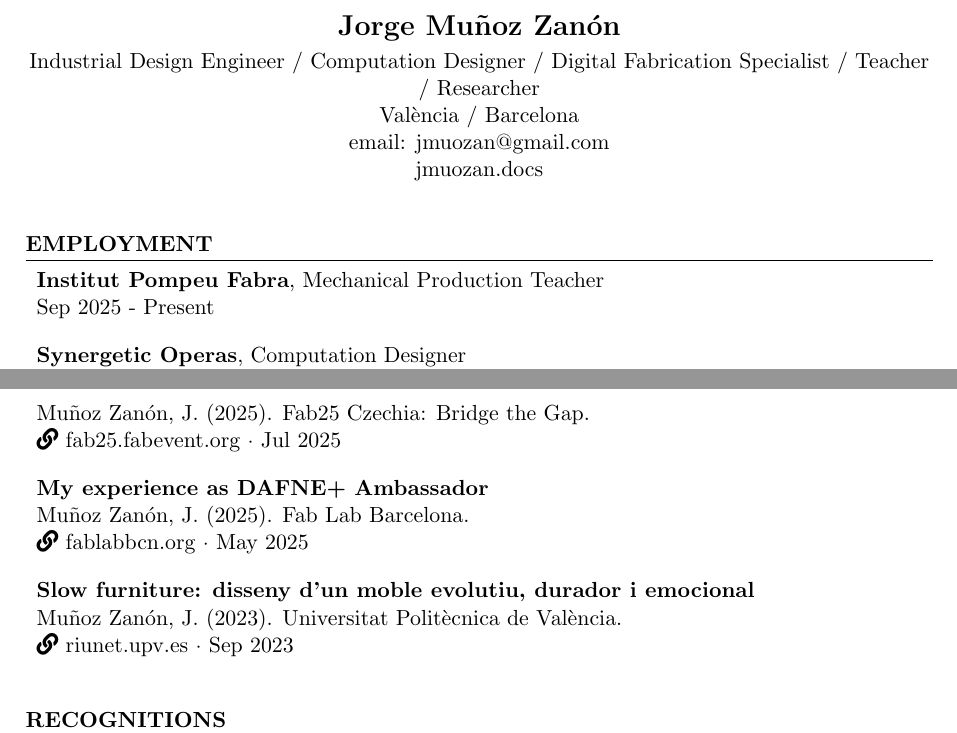
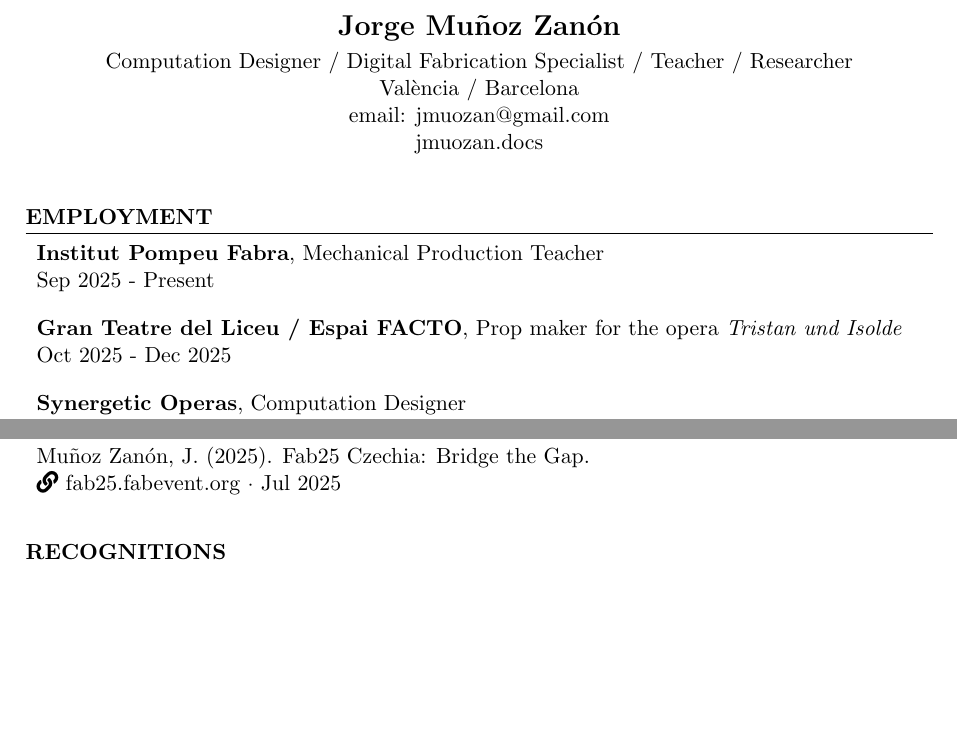
Before and after one commit to jmuozan/docs, a LaTeX CV (about/cv.tex): two parts of pages 1 and 2 of 3, joined at a grey line, cut so that both start at the same text, the shorter picture padded with empty space. Compiled offline with pdfLaTeX.

Commit message:
cv changes tristan und isolde stuff

```diff
--- a/about/cv.tex
+++ b/about/cv.tex
@@ -26,7 +26,7 @@
 \begin{center}
 \textbf{\Large Jorge Muñoz Zanón}\\
 \vspace{0.1cm}
-Industrial Design Engineer / Computation Designer / Digital Fabrication Specialist / Teacher / Researcher\\
+Computation Designer / Digital Fabrication Specialist / Teacher / Researcher\\
 València / Barcelona\\
 email: jmuozan@gmail.com\\
 \href{https://jmuozan.github.io/docs/}{jmuozan.docs}
@@ -42,6 +42,8 @@
     \item \textbf{Institut Pompeu Fabra}, Mechanical Production Teacher\\
     Sep 2025 - Present
 
+    \item \textbf{Gran Teatre del Liceu / Espai FACTO}, Prop maker for the opera \textit{Tristan und Isolde}\\
+    Oct 2025 - Dec 2025
 
     \item \textbf{Synergetic Operas}, Computation Designer\\
     Sep 2024 - Jun 2025
@@ -90,12 +92,7 @@
     \item \textbf{Embodied Knowledge in Digital Spaces: Towards Human-Centered Fabrication Formats}\\
     Muñoz Zanón, J. (2025). Fab25 Czechia: Bridge the Gap.\\
     \href{https://zenodo.org/records/15819470}{\faLink\ fab25.fabevent.org} · Jul 2025
-    \item \textbf{My experience as DAFNE+ Ambassador}\\
-    Muñoz Zanón, J. (2025). Fab Lab Barcelona.\\
-    \href{https://fablabbcn.org/blog/emergent-ideas/my-experience-as-dafne-ambassador}{\faLink\ fablabbcn.org} · May 2025
-    \item \textbf{Slow furniture: disseny d'un moble evolutiu, durador i emocional}\\
-    Muñoz Zanón, J. (2023). Universitat Politècnica de València.\\
-    \href{https://riunet.upv.es/handle/10251/197203}{\faLink\ riunet.upv.es} · Sep 2023
+
 \end{itemize}
 
 % Recognition section
```
Also changed, not shown: about/CV.pdf, 8 other files.
